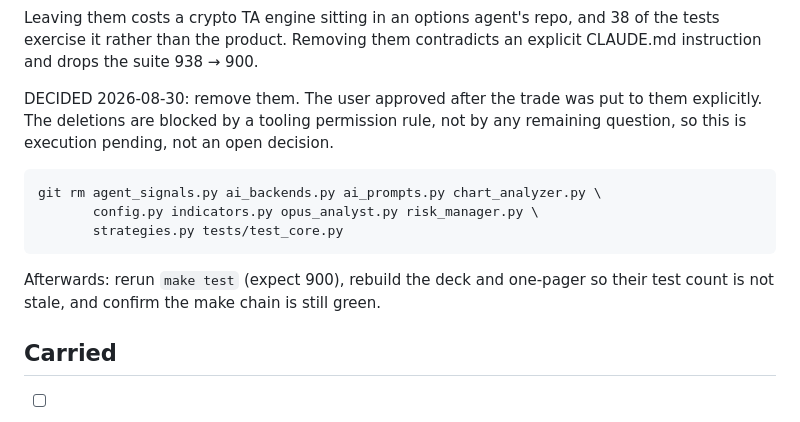
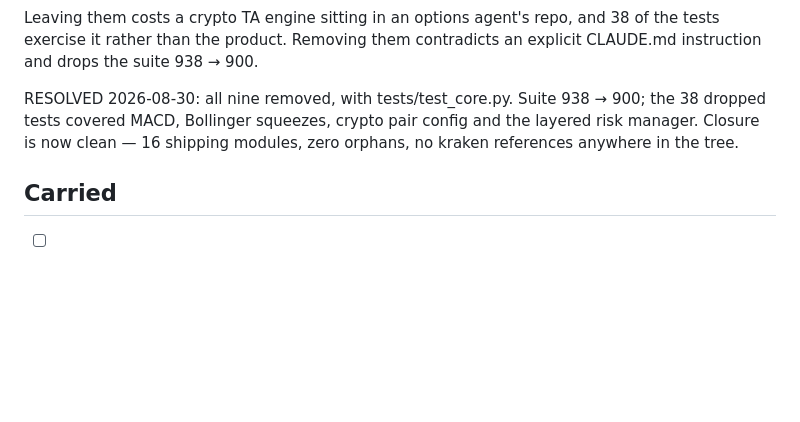
Before and after one commit to Prashant-thakur77/trading-alpaca, a Markdown page: PLAN.md, the part around the change. Drawn GitHub-style; blank space fills up the shorter version.

Commit message:
docs: mark the orphan removal done rather than pending

```diff
--- a/PLAN.md
+++ b/PLAN.md
@@ -134,16 +134,10 @@ Leaving them costs a crypto TA engine sitting in an options agent's repo, and
 38 of the tests exercise it rather than the product. Removing them contradicts
 an explicit CLAUDE.md instruction and drops the suite 938 → 900.
 
-DECIDED 2026-08-30: remove them. The user approved after the trade was put to
-them explicitly. The deletions are blocked by a tooling permission rule, not by
-any remaining question, so this is execution pending, not an open decision.
-
-    git rm agent_signals.py ai_backends.py ai_prompts.py chart_analyzer.py \
-           config.py indicators.py opus_analyst.py risk_manager.py \
-           strategies.py tests/test_core.py
-
-Afterwards: rerun `make test` (expect 900), rebuild the deck and one-pager so
-their test count is not stale, and confirm the make chain is still green.
+RESOLVED 2026-08-30: all nine removed, with tests/test_core.py. Suite 938 →
+900; the 38 dropped tests covered MACD, Bollinger squeezes, crypto pair config
+and the layered risk manager. Closure is now clean — 16 shipping modules, zero
+orphans, no kraken references anywhere in the tree.
 
 ## Carried
 - [ ] Run `make walkforward` against live Alpaca data (engine + tests done)
```
Also changed, not shown: CLAUDE.md (+4 -5 lines).
